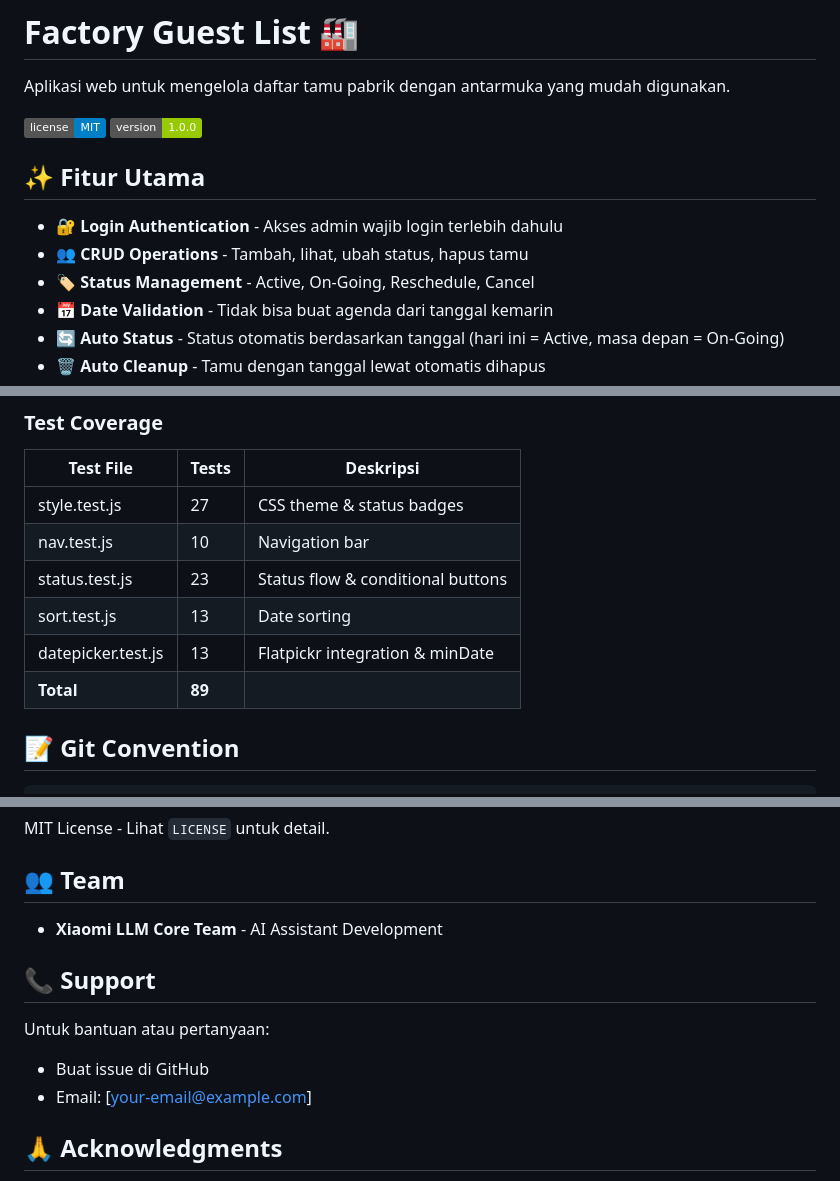
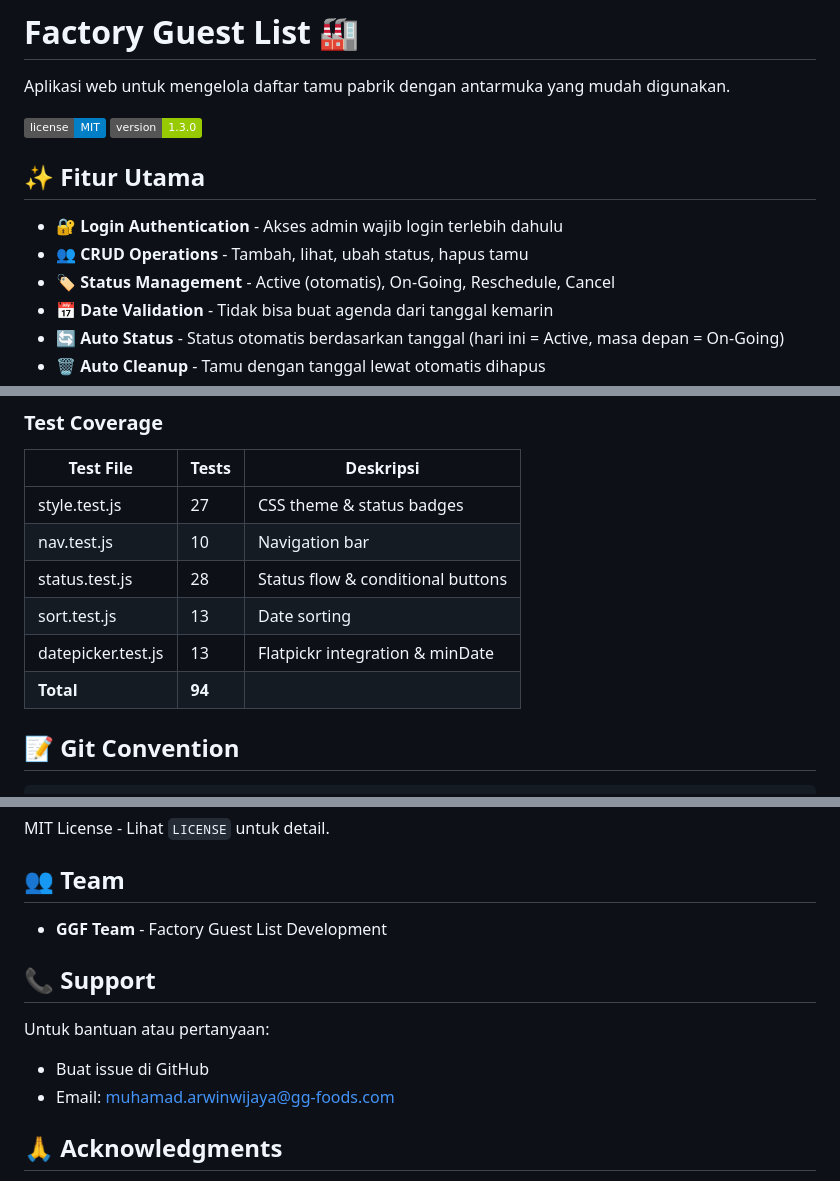
Before and after one commit to arwinwijaya/factory-guest-list, a Markdown page: README.md, 3 parts joined by grey strips. Rendered like a GitHub page; badges without logos.

Commit message:
docs: update README.md with latest info
- Version badge: 1.3.0
- Test count: 94
- Status Management: Active is auto-only
- Team: GGF Team
- Email: muhamad.arwinwijaya@gg-foods.com

```diff
--- a/README.md
+++ b/README.md
@@ -3,13 +3,13 @@
 Aplikasi web untuk mengelola daftar tamu pabrik dengan antarmuka yang mudah digunakan.
 
 ![License](https://img.shields.io/badge/license-MIT-blue.svg)
-![Version](https://img.shields.io/badge/version-1.0.0-green.svg)
+![Version](https://img.shields.io/badge/version-1.3.0-green.svg)
 
 ## ✨ Fitur Utama
 
 - 🔐 **Login Authentication** - Akses admin wajib login terlebih dahulu
 - 👥 **CRUD Operations** - Tambah, lihat, ubah status, hapus tamu
-- 🏷️ **Status Management** - Active, On-Going, Reschedule, Cancel
+- 🏷️ **Status Management** - Active (otomatis), On-Going, Reschedule, Cancel
 - 📅 **Date Validation** - Tidak bisa buat agenda dari tanggal kemarin
 - 🔄 **Auto Status** - Status otomatis berdasarkan tanggal (hari ini = Active, masa depan = On-Going)
 - 🗑️ **Auto Cleanup** - Tamu dengan tanggal lewat otomatis dihapus
@@ -106,10 +106,10 @@ npx vitest run tests/js/status.test.js
 |-----------|-------|-----------|
 | style.test.js | 27 | CSS theme & status badges |
 | nav.test.js | 10 | Navigation bar |
-| status.test.js | 23 | Status flow & conditional buttons |
+| status.test.js | 28 | Status flow & conditional buttons |
 | sort.test.js | 13 | Date sorting |
 | datepicker.test.js | 13 | Flatpickr integration & minDate |
-| **Total** | **89** | |
+| **Total** | **94** | |
 
 ## 📝 Git Convention
 
@@ -138,13 +138,13 @@ MIT License - Lihat `LICENSE` untuk detail.
 
 ## 👥 Team
 
-- **Xiaomi LLM Core Team** - AI Assistant Development
+- **GGF Team** - Factory Guest List Development
 
 ## 📞 Support
 
 Untuk bantuan atau pertanyaan:
 - Buat issue di GitHub
-- Email: [your-email@example.com]
+- Email: muhamad.arwinwijaya@gg-foods.com
 
 ## 🙏 Acknowledgments
 
```
